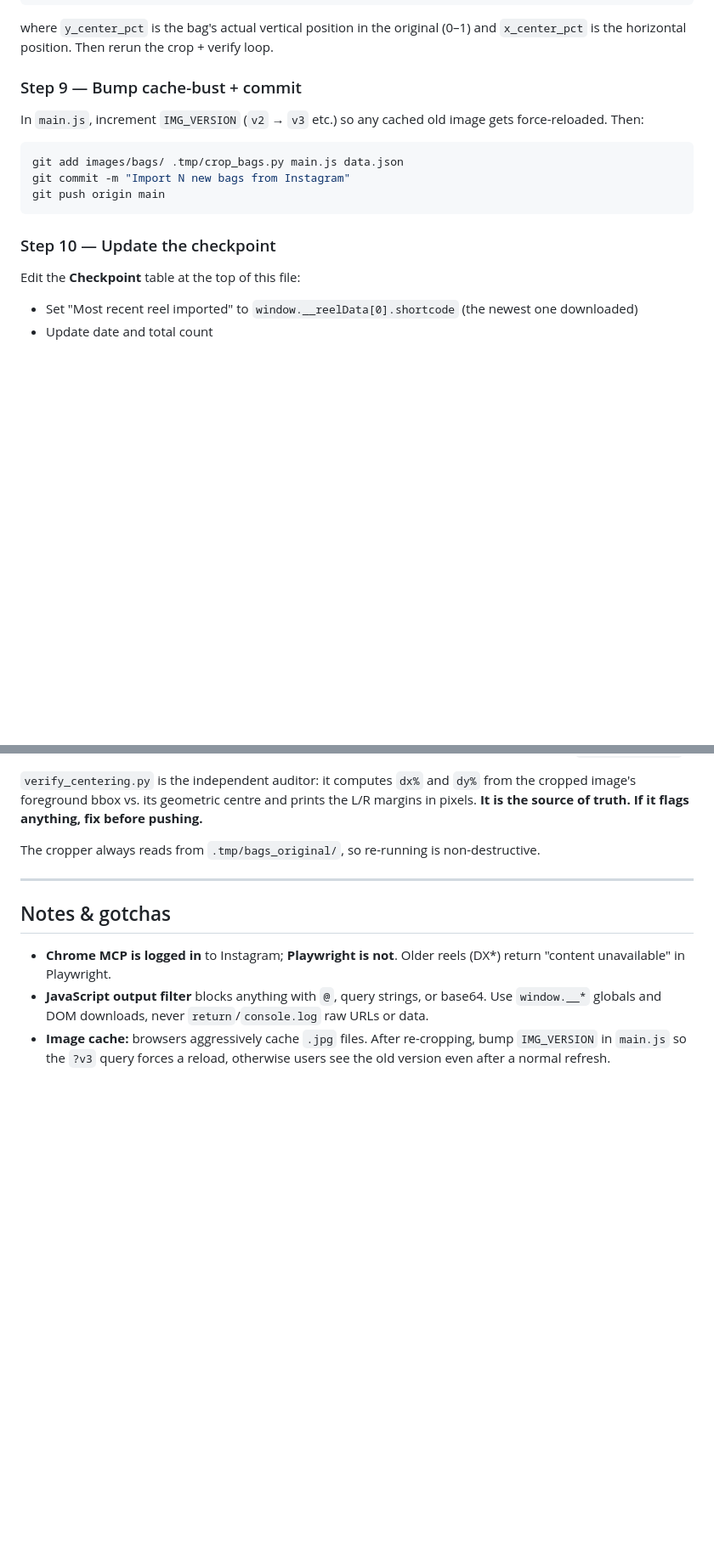
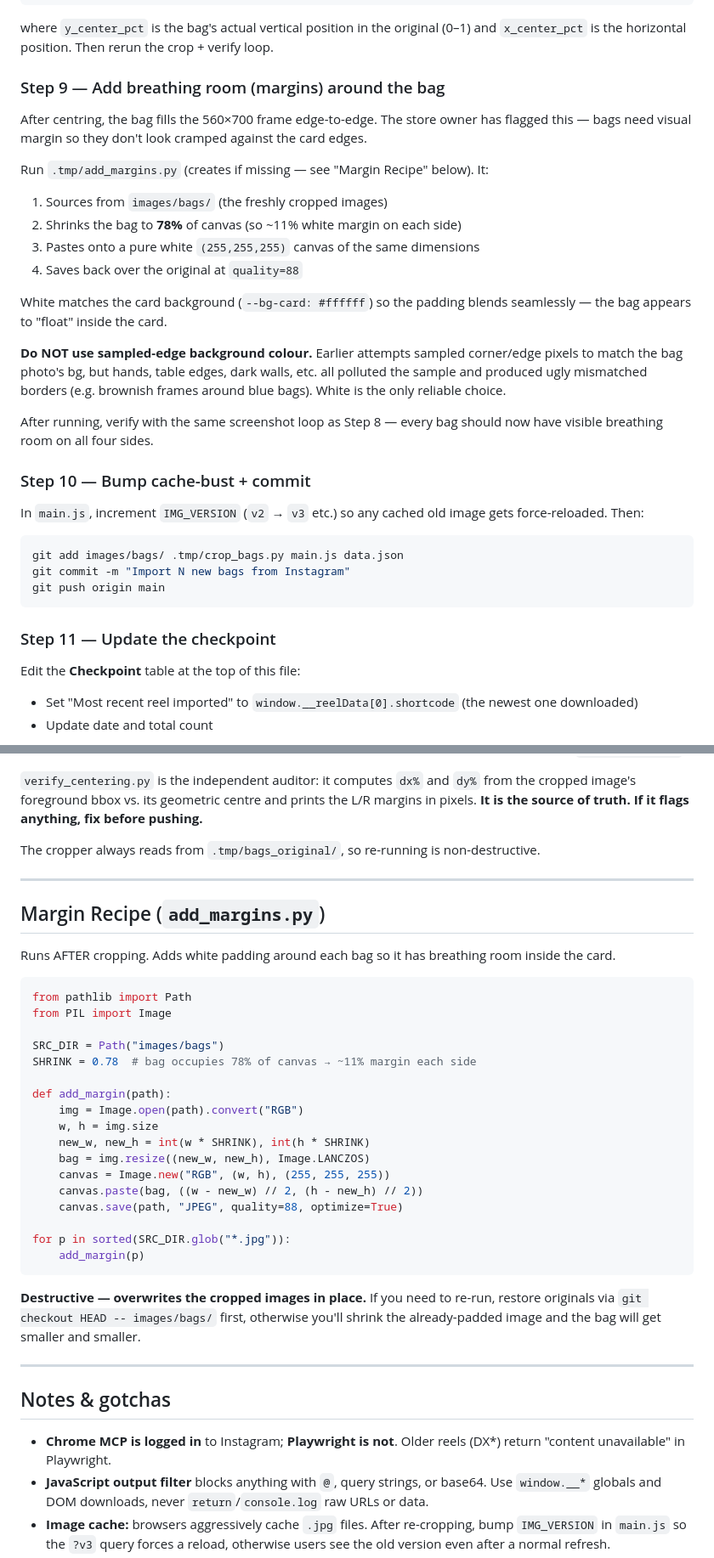
Before and after one commit to joelmuthee/thriftlux, a Markdown page: workflows/thriftlux_instagram_import.md, 2 parts joined by grey strips. Shown at 85% size. GitHub-like rendering; blank space fills up the shorter version.

Commit message:
Document margin step in import workflow — Step 9 + Margin Recipe + gotcha
Co-Authored-By: Claude Sonnet 4.6 <noreply@anthropic.com>

````diff
--- a/workflows/thriftlux_instagram_import.md
+++ b/workflows/thriftlux_instagram_import.md
@@ -200,7 +200,23 @@ MANUAL_OVERRIDE = {
 ```
 where `y_center_pct` is the bag's actual vertical position in the original (0–1) and `x_center_pct` is the horizontal position. Then rerun the crop + verify loop.
 
-### Step 9 — Bump cache-bust + commit
+### Step 9 — Add breathing room (margins) around the bag
+
+After centring, the bag fills the 560×700 frame edge-to-edge. The store owner has flagged this — bags need visual margin so they don't look cramped against the card edges.
+
+Run `.tmp/add_margins.py` (creates if missing — see "Margin Recipe" below). It:
+1. Sources from `images/bags/` (the freshly cropped images)
+2. Shrinks the bag to **78%** of canvas (so ~11% white margin on each side)
+3. Pastes onto a pure white `(255,255,255)` canvas of the same dimensions
+4. Saves back over the original at `quality=88`
+
+White matches the card background (`--bg-card: #ffffff`) so the padding blends seamlessly — the bag appears to "float" inside the card.
+
+**Do NOT use sampled-edge background colour.** Earlier attempts sampled corner/edge pixels to match the bag photo's bg, but hands, table edges, dark walls, etc. all polluted the sample and produced ugly mismatched borders (e.g. brownish frames around blue bags). White is the only reliable choice.
+
+After running, verify with the same screenshot loop as Step 8 — every bag should now have visible breathing room on all four sides.
+
+### Step 10 — Bump cache-bust + commit
 
 In `main.js`, increment `IMG_VERSION` (`v2` → `v3` etc.) so any cached old image gets force-reloaded. Then:
 
@@ -210,7 +226,7 @@ git commit -m "Import N new bags from Instagram"
 git push origin main
 ```
 
-### Step 10 — Update the checkpoint
+### Step 11 — Update the checkpoint
 
 Edit the **Checkpoint** table at the top of this file:
 - Set "Most recent reel imported" to `window.__reelData[0].shortcode` (the newest one downloaded)
@@ -236,6 +252,34 @@ The cropper always reads from `.tmp/bags_original/`, so re-running is non-destru
 
 ---
 
+## Margin Recipe (`add_margins.py`)
+
+Runs AFTER cropping. Adds white padding around each bag so it has breathing room inside the card.
+
+```python
+from pathlib import Path
+from PIL import Image
+
+SRC_DIR = Path("images/bags")
+SHRINK = 0.78  # bag occupies 78% of canvas → ~11% margin each side
+
+def add_margin(path):
+    img = Image.open(path).convert("RGB")
+    w, h = img.size
+    new_w, new_h = int(w * SHRINK), int(h * SHRINK)
+    bag = img.resize((new_w, new_h), Image.LANCZOS)
+    canvas = Image.new("RGB", (w, h), (255, 255, 255))
+    canvas.paste(bag, ((w - new_w) // 2, (h - new_h) // 2))
+    canvas.save(path, "JPEG", quality=88, optimize=True)
+
+for p in sorted(SRC_DIR.glob("*.jpg")):
+    add_margin(p)
+```
+
+**Destructive — overwrites the cropped images in place.** If you need to re-run, restore originals via `git checkout HEAD -- images/bags/` first, otherwise you'll shrink the already-padded image and the bag will get smaller and smaller.
+
+---
+
 ## Notes & gotchas
 
 - **Chrome MCP is logged in** to Instagram; **Playwright is not**. Older reels (DX*) return "content unavailable" in Playwright.
````
Also changed, not shown: other parts of workflows/thriftlux_instagram_import.md (+1 -0 lines).
